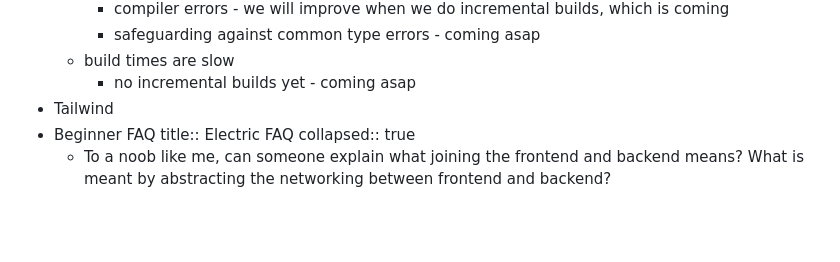
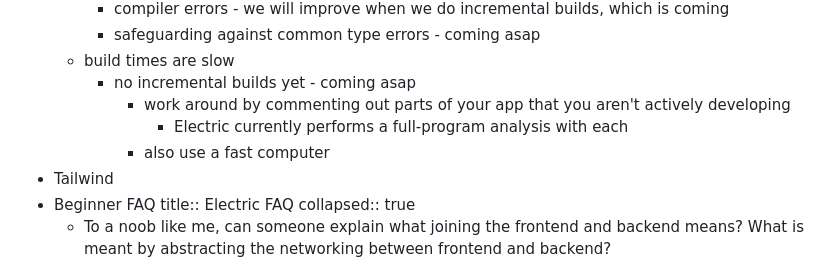
Before and after one commit to hyperfiddle/hyperfiddle.github.io, a Markdown page: pages/Electric FAQ.md, the part around the change. GitHub-like rendering; blank space fills up the shorter version.

Commit message:
Auto saved by Logseq

```diff
--- a/pages/Electric FAQ.md
+++ b/pages/Electric FAQ.md
@@ -9,6 +9,9 @@
 		- safeguarding against common type errors - coming asap
 	- build times are slow
 		- no incremental builds yet - coming asap
+			- work around by commenting out parts of your app that you aren't actively developing
+				- Electric currently performs a full-program analysis with each
+			- also use a fast computer
 - Tailwind
 - Beginner FAQ
   title:: Electric FAQ
```
